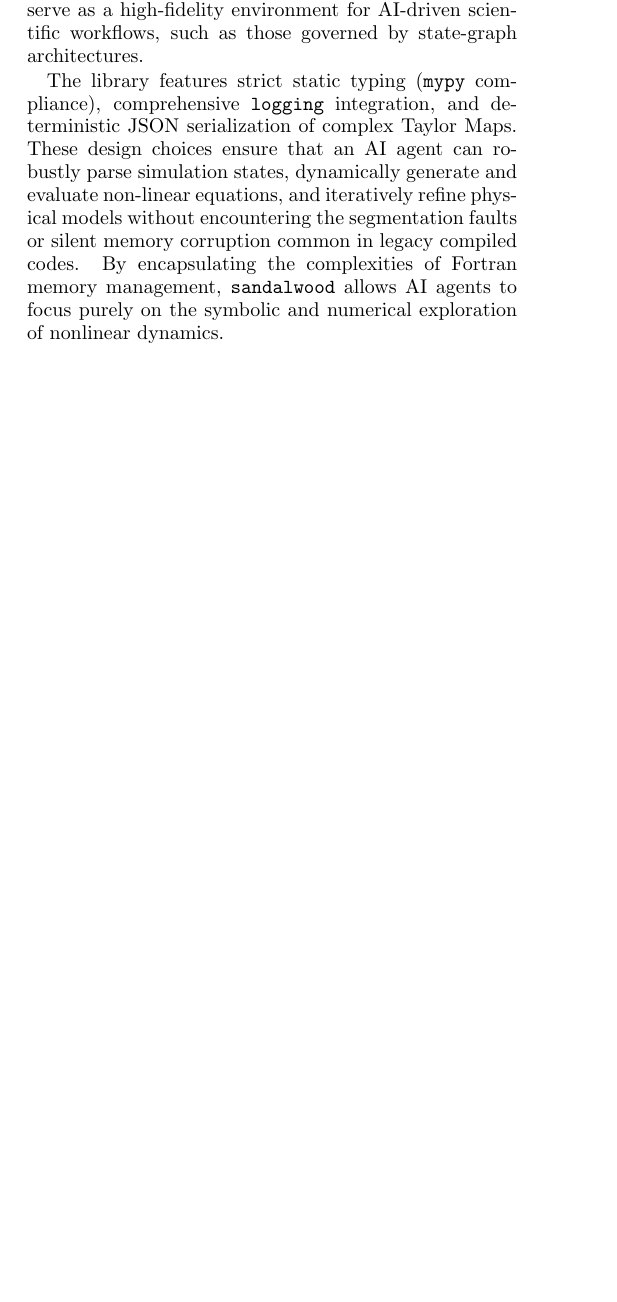
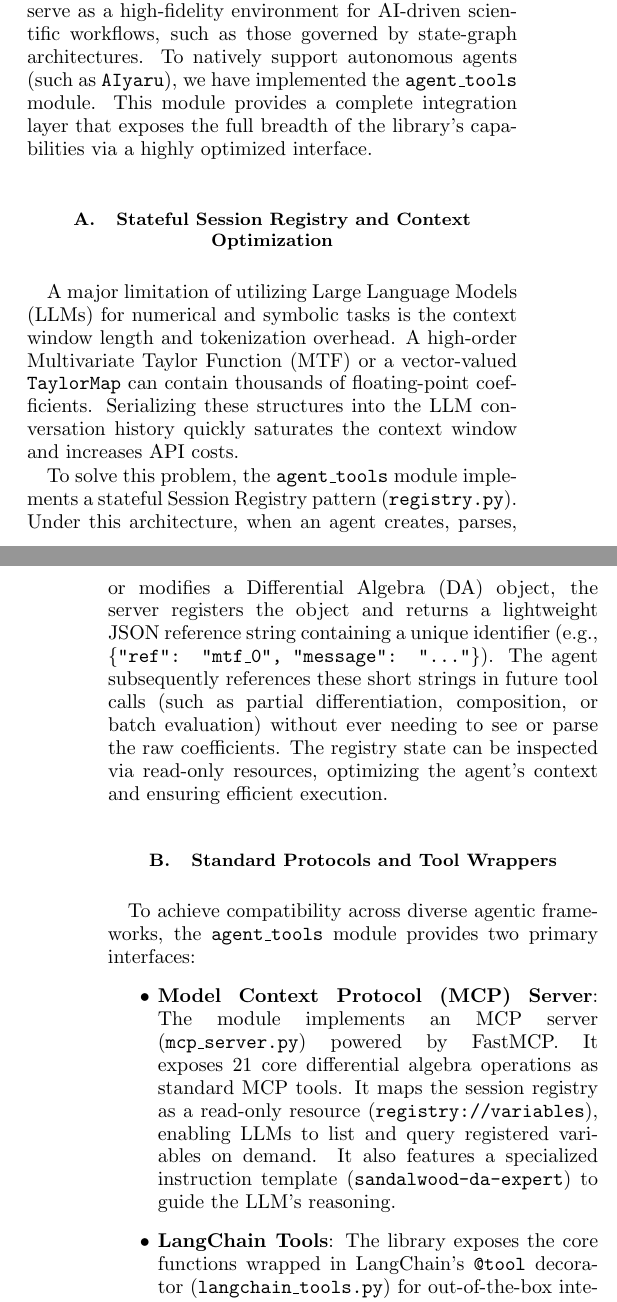
Before and after one commit to shashi-manikonda/sandalwood, a LaTeX paper (publications/paper_arxiv_2026/main.tex): part of one column of page 2 of 3 before the commit and two parts of the columns of pages 2 and 3 of 4 after it, the two joined at a grey line, cut so that both start at the same text, the shorter picture padded with empty space. Compiled offline with pdfLaTeX.

Commit message:
docs: document agent_tools integration in Section V of main.tex

```diff
--- a/publications/paper_arxiv_2026/main.tex
+++ b/publications/paper_arxiv_2026/main.tex
@@ -110,6 +110,16 @@ F_inv = F.invert()
 Map composition ($H(x) = G(F(x))$) is computationally demanding as it requires substituting high-order polynomials into one another. \texttt{sandalwood} optimizes this by marshaling the entire map to the Fortran backend (when available) to leverage highly optimized, recursive substitution algorithms, or by utilizing Numba-JIT compiled dense multiplication tables in the native backend.
 
 \section{AI Agent Integration}
-As scientific discovery becomes increasingly automated, computational tools must be designed not only for human researchers but also for autonomous AI agents. \texttt{sandalwood}'s Pythonic API is uniquely positioned to serve as a high-fidelity environment for AI-driven scientific workflows, such as those governed by state-graph architectures.
+As scientific discovery becomes increasingly automated, computational tools must be designed not only for human researchers but also for autonomous AI agents. \texttt{sandalwood}'s Pythonic API is uniquely positioned to serve as a high-fidelity environment for AI-driven scientific workflows, such as those governed by state-graph architectures. To natively support autonomous agents (such as \texttt{AIyaru}), we have implemented the \texttt{agent\_tools} module. This module provides a complete integration layer that exposes the full breadth of the library's capabilities via a highly optimized interface.
 
-The library features strict static typing (\texttt{mypy} compliance), comprehensive \texttt{logging} integration, and deterministic JSON serialization of complex Taylor Maps. These design choices ensure that an AI agent can robustly parse simulation states, dynamically generate and evaluate non-linear equations, and iteratively refine physical models without encountering the segmentation faults or silent memory corruption common in legacy compiled codes. By encapsulating the complexities of Fortran memory management, \texttt{sandalwood} allows AI agents to focus purely on the symbolic and numerical exploration of nonlinear dynamics.
+\subsection{Stateful Session Registry and Context Optimization}
+A major limitation of utilizing Large Language Models (LLMs) for numerical and symbolic tasks is the context window length and tokenization overhead. A high-order Multivariate Taylor Function (MTF) or a vector-valued \texttt{TaylorMap} can contain thousands of floating-point coefficients. Serializing these structures into the LLM conversation history quickly saturates the context window and increases API costs.
+
+To solve this problem, the \texttt{agent\_tools} module implements a stateful Session Registry pattern (\texttt{registry.py}). Under this architecture, when an agent creates, parses, or modifies a Differential Algebra (DA) object, the server registers the object and returns a lightweight JSON reference string containing a unique identifier (e.g., \texttt{\{"ref": "mtf\_0", "message": "..."\}}). The agent subsequently references these short strings in future tool calls (such as partial differentiation, composition, or batch evaluation) without ever needing to see or parse the raw coefficients. The registry state can be inspected via read-only resources, optimizing the agent's context and ensuring efficient execution.
+
+\subsection{Standard Protocols and Tool Wrappers}
+To achieve compatibility across diverse agentic frameworks, the \texttt{agent\_tools} module provides two primary interfaces:
+\begin{itemize}
+    \item \textbf{Model Context Protocol (MCP) Server}: The module implements an MCP server (\texttt{mcp\_server.py}) powered by FastMCP. It exposes 21 core differential algebra operations as standard MCP tools. It maps the session registry as a read-only resource (\texttt{registry://variables}), enabling LLMs to list and query registered variables on demand. It also features a specialized instruction template (\texttt{sandalwood-da-expert}) to guide the LLM's reasoning.
+    \item \textbf{LangChain Tools}: The library exposes the core functions wrapped in LangChain's \texttt{@tool} decorator (\texttt{langchain\_tools.py}) for out-of-the-box integration into LangGraph and other agentic graph frameworks.
+\end{itemize}
```
Also changed, not shown: publications/paper_arxiv_2026/main.tex (5 more changed lines).
